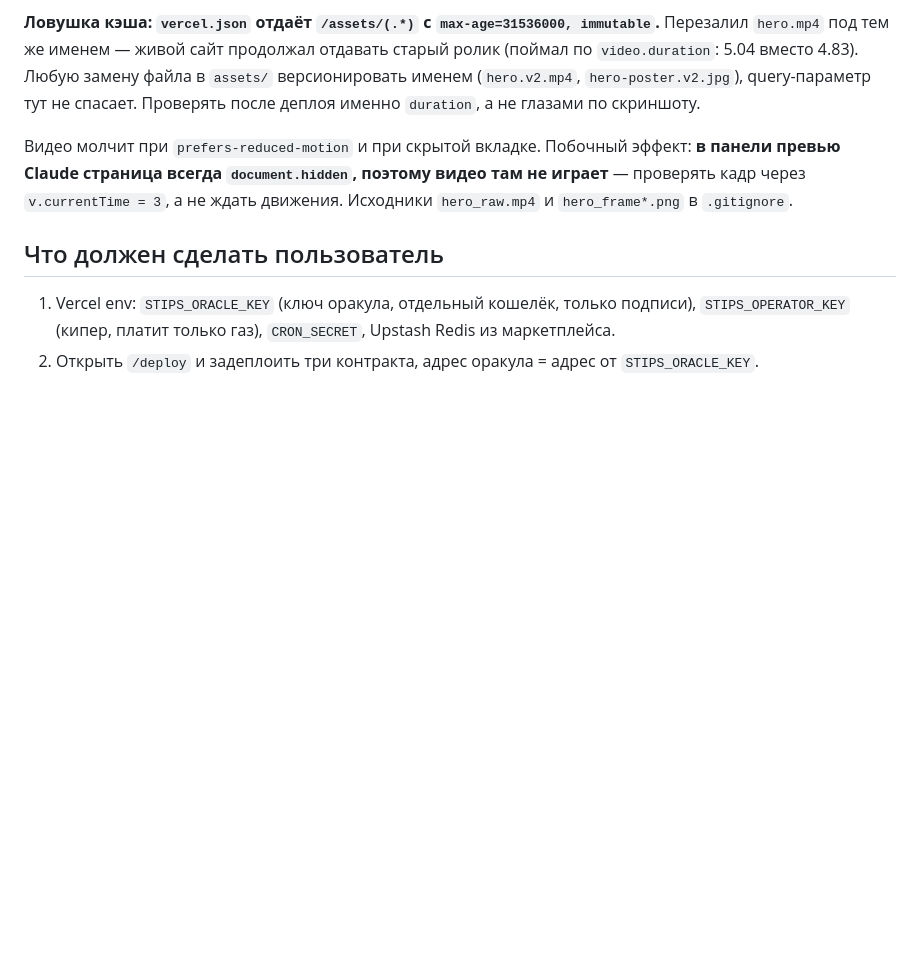
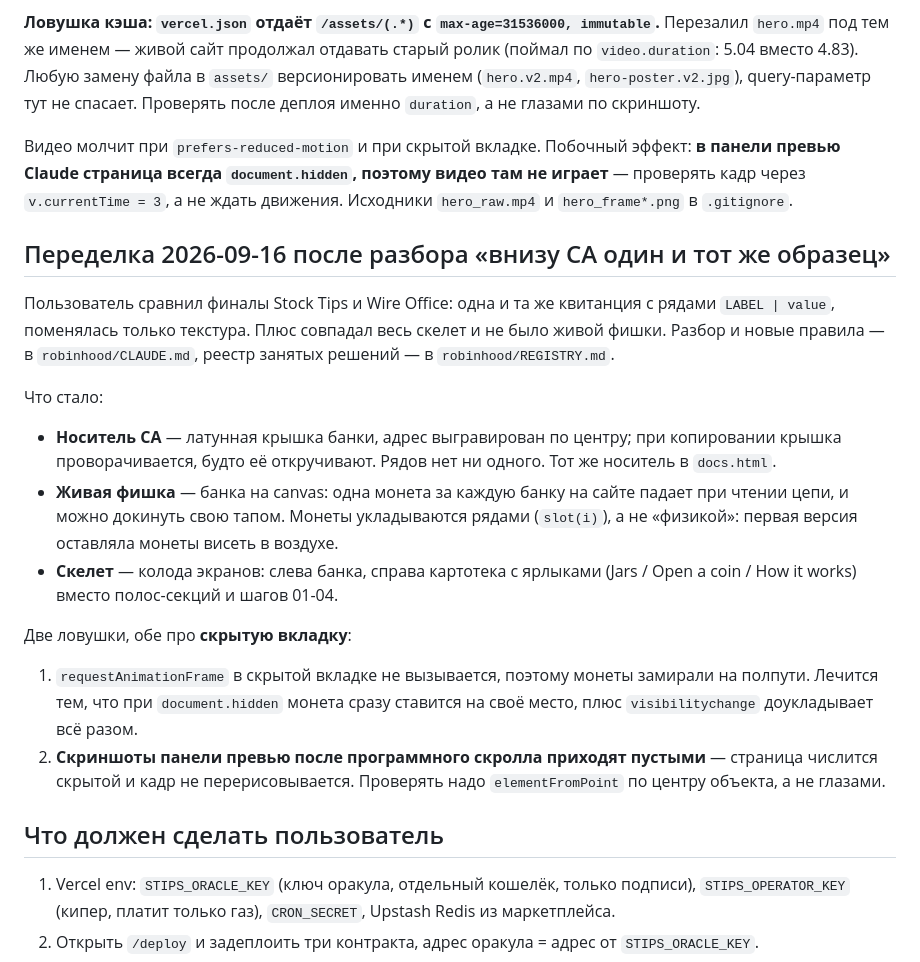
Before and after one commit to liakh10/stocktips, a Markdown page: NOTES.md, the part around the change. Rendered like a GitHub page; blank space fills up the shorter version.

Commit message:
Note the rebuild and the hidden-tab traps
Co-Authored-By: Claude Opus 5 <noreply@anthropic.com>

```diff
--- a/NOTES.md
+++ b/NOTES.md
@@ -87,6 +87,27 @@
 Claude страница всегда `document.hidden`, поэтому видео там не играет** — проверять кадр через
 `v.currentTime = 3`, а не ждать движения. Исходники `hero_raw.mp4` и `hero_frame*.png` в `.gitignore`.
 
+## Переделка 2026-09-16 после разбора «внизу CA один и тот же образец»
+Пользователь сравнил финалы Stock Tips и Wire Office: одна и та же квитанция с рядами `LABEL | value`,
+поменялась только текстура. Плюс совпадал весь скелет и не было живой фишки. Разбор и новые правила —
+в `robinhood/CLAUDE.md`, реестр занятых решений — в `robinhood/REGISTRY.md`.
+
+Что стало:
+- **Носитель CA** — латунная крышка банки, адрес выгравирован по центру; при копировании крышка
+  проворачивается, будто её откручивают. Рядов нет ни одного. Тот же носитель в `docs.html`.
+- **Живая фишка** — банка на canvas: одна монета за каждую банку на сайте падает при чтении цепи,
+  и можно докинуть свою тапом. Монеты укладываются рядами (`slot(i)`), а не «физикой»: первая версия
+  оставляла монеты висеть в воздухе.
+- **Скелет** — колода экранов: слева банка, справа картотека с ярлыками (Jars / Open a coin / How it works)
+  вместо полос-секций и шагов 01-04.
+
+Две ловушки, обе про **скрытую вкладку**:
+1. `requestAnimationFrame` в скрытой вкладке не вызывается, поэтому монеты замирали на полпути.
+   Лечится тем, что при `document.hidden` монета сразу ставится на своё место, плюс `visibilitychange`
+   доукладывает всё разом.
+2. **Скриншоты панели превью после программного скролла приходят пустыми** — страница числится скрытой
+   и кадр не перерисовывается. Проверять надо `elementFromPoint` по центру объекта, а не глазами.
+
 ## Что должен сделать пользователь
 1. Vercel env: `STIPS_ORACLE_KEY` (ключ оракула, отдельный кошелёк, только подписи),
    `STIPS_OPERATOR_KEY` (кипер, платит только газ), `CRON_SECRET`, Upstash Redis из маркетплейса.
```
